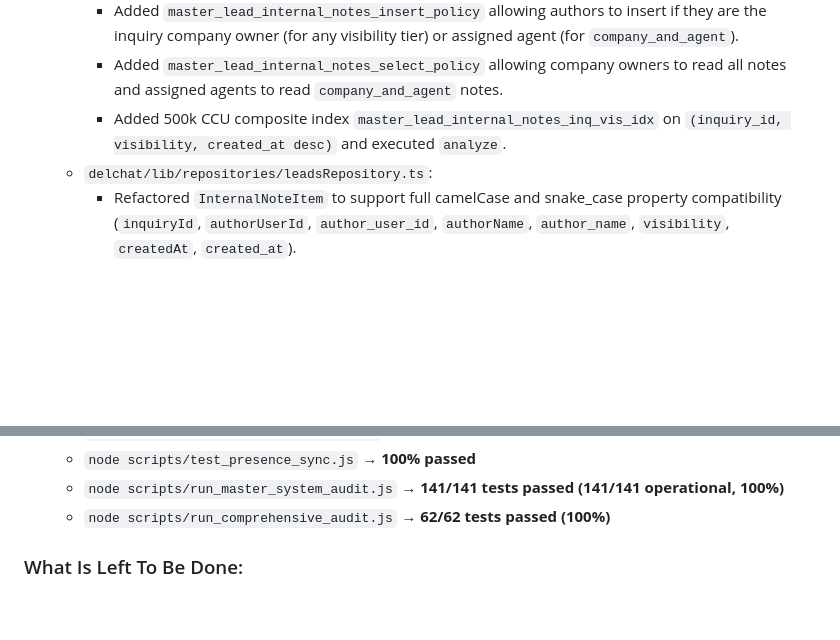
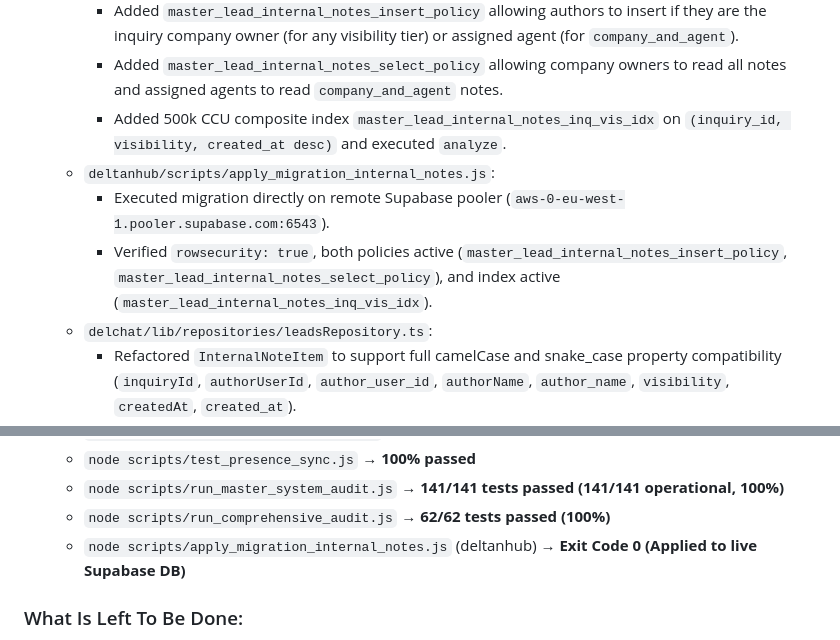
Before and after one commit to deltanhub/delchat, a Markdown page: DELCHAT_MASTER_LEADS_AND_ASSIGNED_LEADS_ARCHITECTURE_PLAN.md, 2 parts joined by grey strips. Rendered like a GitHub page; blank space fills up the shorter version.

Commit message:
docs: document live database migration execution for internal notes RLS

```diff
--- a/DELCHAT_MASTER_LEADS_AND_ASSIGNED_LEADS_ARCHITECTURE_PLAN.md
+++ b/DELCHAT_MASTER_LEADS_AND_ASSIGNED_LEADS_ARCHITECTURE_PLAN.md
@@ -428,6 +428,9 @@ Check the "What Is Left To Be Done" section in `DELCHAT_MASTER_LEADS_AND_ASSIGNE
     - Added `master_lead_internal_notes_insert_policy` allowing authors to insert if they are the inquiry company owner (for any visibility tier) or assigned agent (for `company_and_agent`).
     - Added `master_lead_internal_notes_select_policy` allowing company owners to read all notes and assigned agents to read `company_and_agent` notes.
     - Added 500k CCU composite index `master_lead_internal_notes_inq_vis_idx` on `(inquiry_id, visibility, created_at desc)` and executed `analyze`.
+  - `deltanhub/scripts/apply_migration_internal_notes.js`:
+    - Executed migration directly on remote Supabase pooler (`aws-0-eu-west-1.pooler.supabase.com:6543`).
+    - Verified `rowsecurity: true`, both policies active (`master_lead_internal_notes_insert_policy`, `master_lead_internal_notes_select_policy`), and index active (`master_lead_internal_notes_inq_vis_idx`).
   - `delchat/lib/repositories/leadsRepository.ts`:
     - Refactored `InternalNoteItem` to support full camelCase and snake_case property compatibility (`inquiryId`, `authorUserId`, `author_user_id`, `authorName`, `author_name`, `visibility`, `createdAt`, `created_at`).
     - Refactored `addInternalNote` to dispatch to DeltanHub Web API `POST /api/dashboard/master-leads/${inquiryId}/notes` with `{ body, visibility }` via `fetchWithAuth`, with resilient direct Supabase fallback protected by PostgreSQL RLS.
@@ -445,6 +448,7 @@ Check the "What Is Left To Be Done" section in `DELCHAT_MASTER_LEADS_AND_ASSIGNE
   - `node scripts/test_presence_sync.js` &rarr; **100% passed**
   - `node scripts/run_master_system_audit.js` &rarr; **141/141 tests passed (141/141 operational, 100%)**
   - `node scripts/run_comprehensive_audit.js` &rarr; **62/62 tests passed (100%)**
+  - `node scripts/apply_migration_internal_notes.js` (deltanhub) &rarr; **Exit Code 0 (Applied to live Supabase DB)**
 
 ### What Is Left To Be Done:
 - **Universal Parity Complete**: DelChat is now 100% in feature, privacy, security, data integrity, and UI parity with DeltanHub web on Master Leads, Assigned Leads, Internal Notes RLS, Buyer Moderation/Reporting, and In-Thread Agent Sharing.
```
